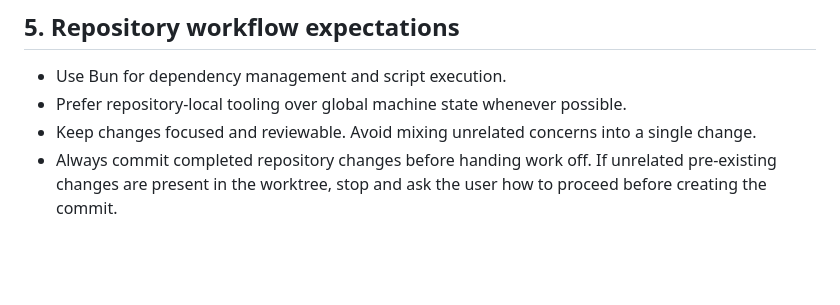
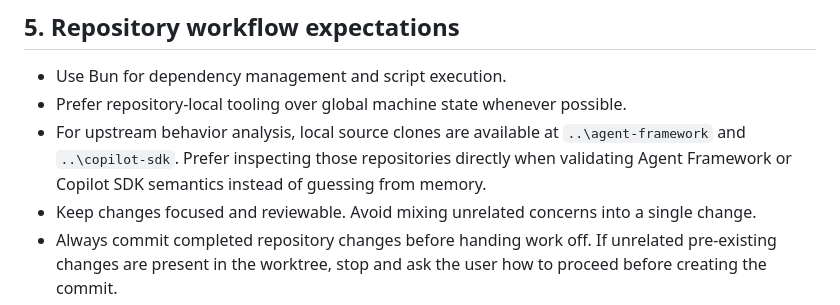
Before and after one commit to davidkaya/aryx, a Markdown page: AGENTS.md, the part around the change. Rendered like a GitHub page; blank space fills up the shorter version.

Commit message:
docs: note local upstream clone paths
Co-authored-by: Copilot <223556219+Copilot@users.noreply.github.com>

```diff
--- a/AGENTS.md
+++ b/AGENTS.md
@@ -51,6 +51,7 @@ These instructions apply to any automated or semi-automated agent working in thi
 
 - Use Bun for dependency management and script execution.
 - Prefer repository-local tooling over global machine state whenever possible.
+- For upstream behavior analysis, local source clones are available at `..\agent-framework` and `..\copilot-sdk`. Prefer inspecting those repositories directly when validating Agent Framework or Copilot SDK semantics instead of guessing from memory.
 - Keep changes focused and reviewable. Avoid mixing unrelated concerns into a single change.
 - Always commit completed repository changes before handing work off. If unrelated pre-existing changes are present in the worktree, stop and ask the user how to proceed before creating the commit.
 - Do not mark work as done until both the implementation and its verification are complete.
```
